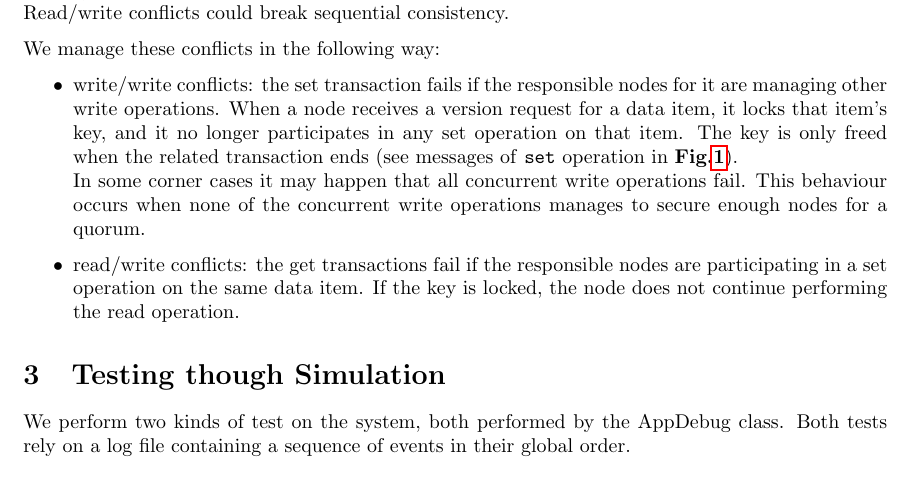
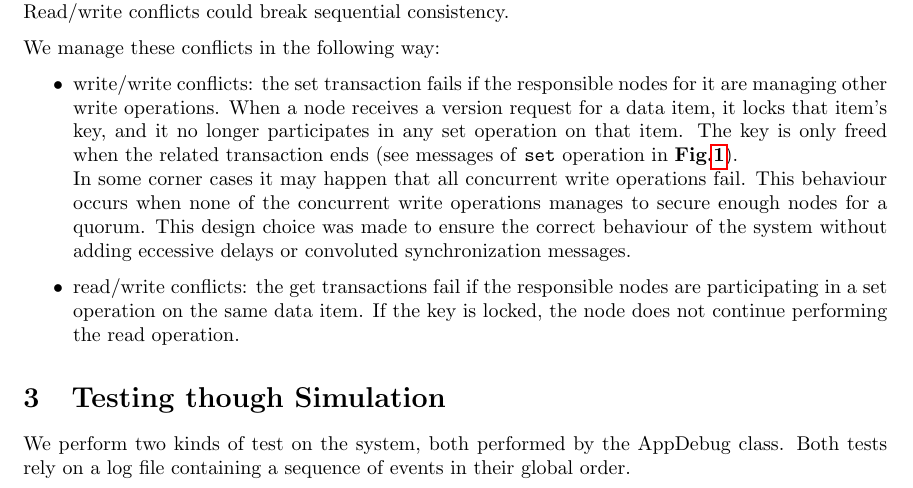
Before and after one commit to diego-oniarti/DistributedSystems2025, a LaTeX document (report/main.tex): part of page 4 of 5, cut so that both start at the same text. Compiled offline with pdfLaTeX.

Commit message:
added a sentance

```diff
--- a/report/main.tex
+++ b/report/main.tex
@@ -173,7 +173,9 @@ We manage these conflicts in the following way:
     \texttt{set} operation in \textbf{Fig.\ref{fig:messages}}). \\
     In some corner cases it may happen that all concurrent write operations fail.
     This behaviour occurs when none of the concurrent write operations manages to
-    secure enough nodes for a quorum.
+    secure enough nodes for a quorum. This design choice was made to ensure the
+    correct behaviour of the system without adding eccessive delays or convoluted
+    synchronization messages.
     \item read/write conflicts: the get transactions fail if the responsible
     nodes are participating in a set operation on the same data item. If the
     key is locked, the node does not continue performing the read operation.
```
Also changed, not shown: report/main.pdf.
